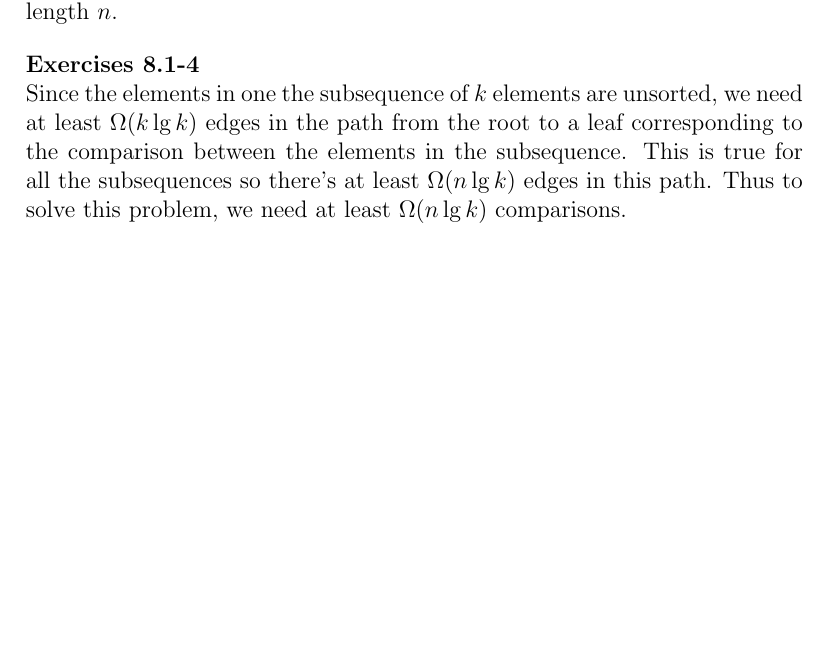
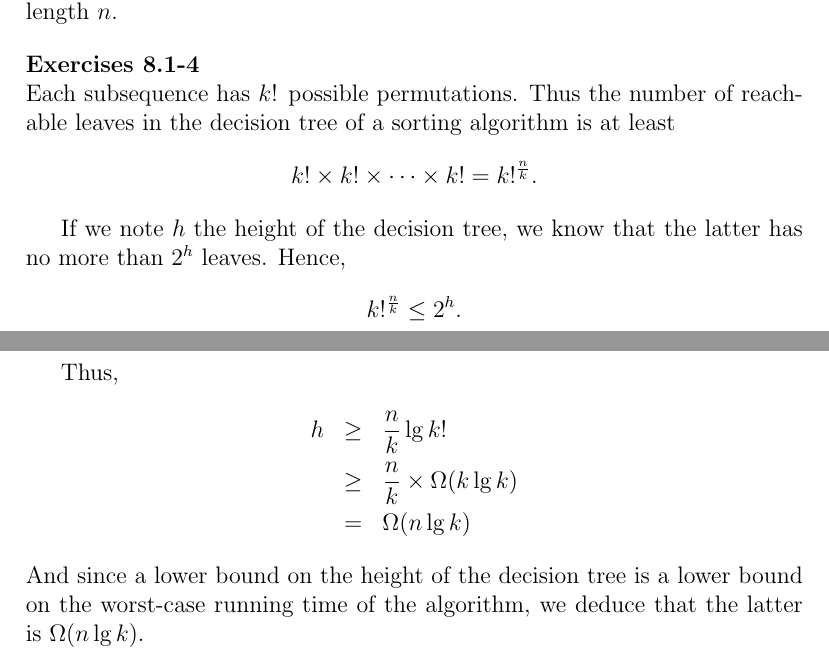
Before and after one commit to l0stman/clrs, a LaTeX document (chap8/8.1.tex): part of the page before the commit and two parts of pages 1 and 2 of 2 after it, the two joined at a grey line, cut so that both start at the same text, the shorter picture padded with empty space. Compiled offline with pdfLaTeX.

Commit message:
Fix the answer to 8.1-4 since the previous answer was not really rigourous

```diff
--- a/chap8/8.1.tex
+++ b/chap8/8.1.tex
@@ -46,11 +46,22 @@ Which is absurd since $\lg n! = \Omega(n\lg n)$.
 The same reasoning applies for a fraction of $1/n$ or $1/2^n$ of the
 inputs of length $n$.
 
-\newpar{8.1-4}
-Since the elements in one the subsequence of $k$ elements are
-unsorted, we need at least $\Omega(k\lg k)$ edges in the path from the
-root to a leaf corresponding to the comparison between the elements in
-the subsequence.  This is true for all the subsequences so there's at
-least $\Omega(n\lg k)$ edges in this path.  Thus to solve this problem, we
-need at least $\Omega(n\lg k)$ comparisons.
+\newpar{8.1-4} Each subsequence has $k$! possible permutations.  Thus
+the number of reachable leaves in the decision tree of a sorting
+algorithm is at least
+\[ k! \times k! \times \cdots \times k! = {k!}^{\frac{n}{k}} .\]
+
+If we note $h$ the height of the decision tree, we know that the
+latter has no more than $2^h$ leaves.  Hence,
+\[ {k!}^{\frac{n}{k}} \le 2^h.\]
+
+Thus,
+\begin{eqnarray*}
+  h &\ge& \frac{n}{k} \lg k! \\
+  &\ge& \frac{n}{k} \times \Omega(k \lg k) \\
+  &=& \Omega(n \lg k)
+\end{eqnarray*}
+And since a lower bound on the height of the decision tree is a lower
+bound on the worst-case running time of the algorithm, we deduce that
+the latter is $\Omega(n \lg k)$.
 \end{document}
```
